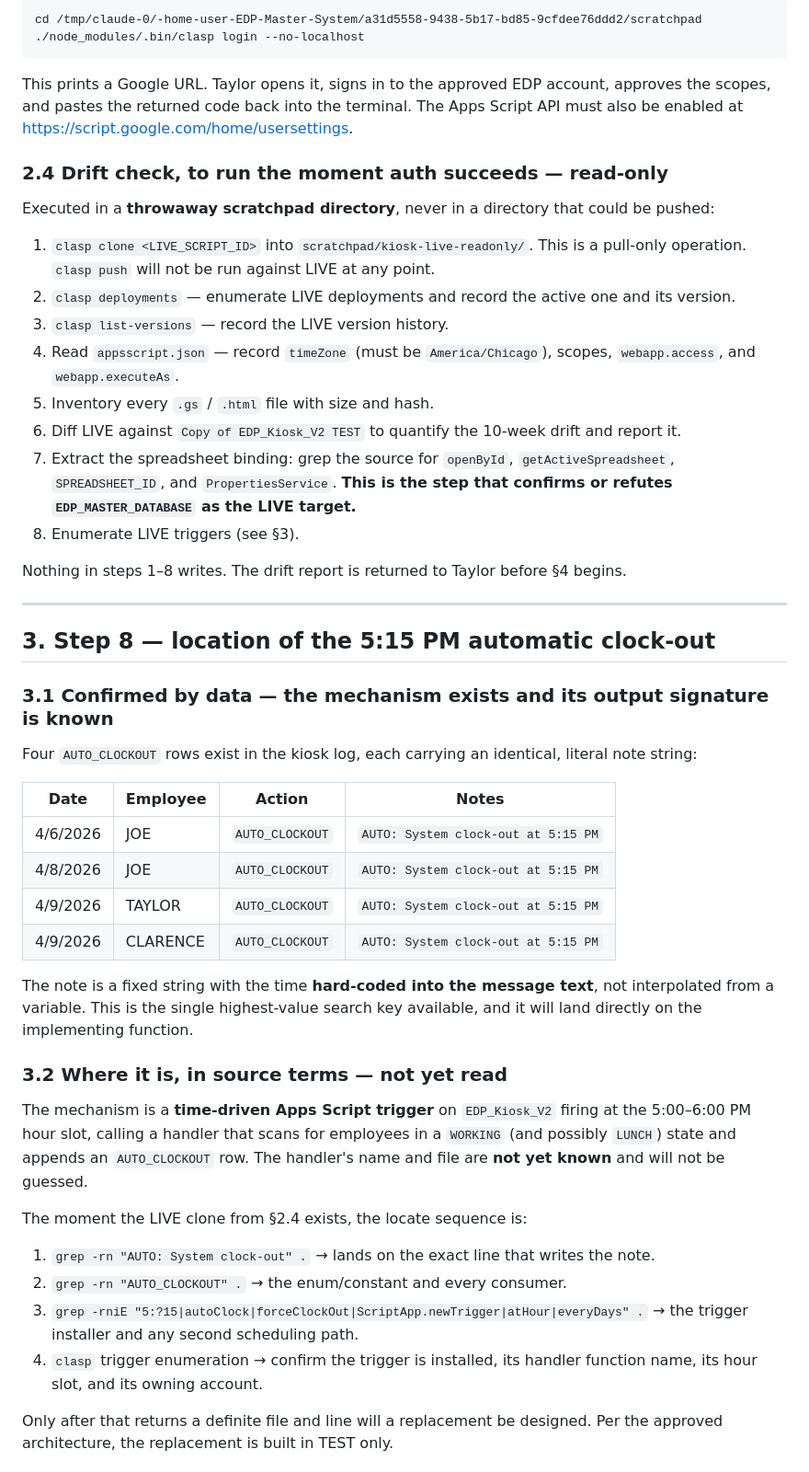
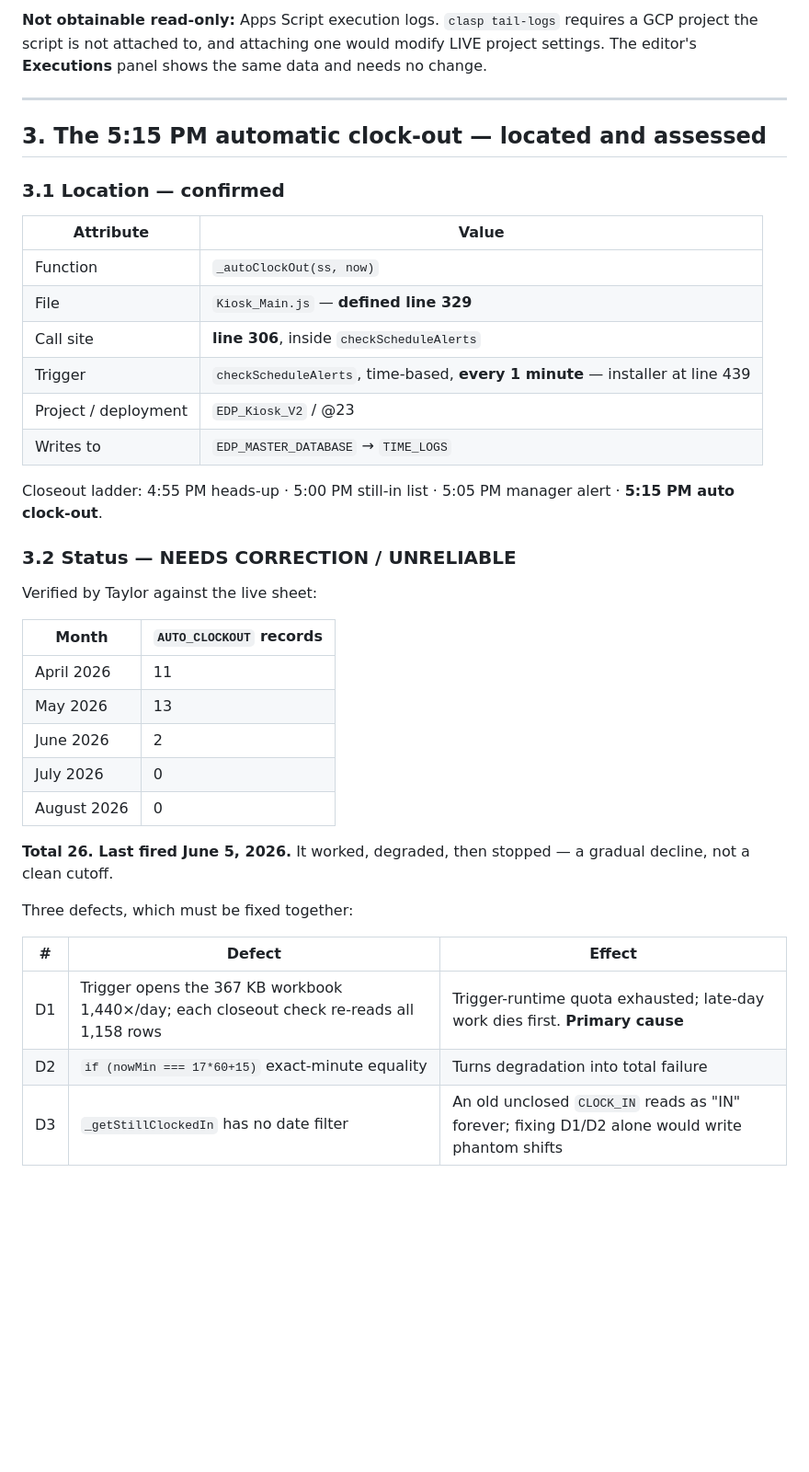
Before and after one commit to BUTTER6599/EDP-Master-System, a Markdown page: docs/EO-016-TEST-ARCHIVE-PLAN.md, the part around one of its changes. Shown at 92% size. GitHub-like rendering; blank space fills up the shorter version.

````diff
--- a/docs/EO-016-TEST-ARCHIVE-PLAN.md
+++ b/docs/EO-016-TEST-ARCHIVE-PLAN.md
@@ -132,66 +111,45 @@ or deployments.
-```
-cd /tmp/claude-0/-home-user-EDP-Master-System/a31d5558-9438-5b17-bd85-9cfdee76ddd2/scratchpad
-./node_modules/.bin/clasp login --no-localhost
-```
-
-This prints a Google URL. Taylor opens it, signs in to the approved EDP account, approves the scopes,
-and pastes the returned code back into the terminal. The Apps Script API must also be enabled at
-https://script.google.com/home/usersettings.
-
-### 2.4 Drift check, to run the moment auth succeeds — read-only
-
-Executed in a **throwaway scratchpad directory**, never in a directory that could be pushed:
-
-1. `clasp clone <LIVE_SCRIPT_ID>` into `scratchpad/kiosk-live-readonly/`.
-   This is a pull-only operation. `clasp push` will not be run against LIVE at any point.
-2. `clasp deployments` — enumerate LIVE deployments and record the active one and its version.
-3. `clasp list-versions` — record the LIVE version history.
-4. Read `appsscript.json` — record `timeZone` (must be `America/Chicago`), scopes, `webapp.access`,
-   and `webapp.executeAs`.
-5. Inventory every `.gs` / `.html` file with size and hash.
-6. Diff LIVE against `Copy of EDP_Kiosk_V2 TEST` to quantify the 10-week drift and report it.
-7. Extract the spreadsheet binding: grep the source for `openById`, `getActiveSpreadsheet`,
-   `SPREADSHEET_ID`, and `PropertiesService`. **This is the step that confirms or refutes
-   `EDP_MASTER_DATABASE` as the LIVE target.**
-8. Enumerate LIVE triggers (see §3).
-
-Nothing in steps 1–8 writes. The drift report is returned to Taylor before §4 begins.
+**Not obtainable read-only:** Apps Script execution logs. `clasp tail-logs` requires a GCP project the
+script is not attached to, and attaching one would modify LIVE project settings. The editor's
+**Executions** panel shows the same data and needs no change.
 
 ---
 
-## 3. Step 8 — location of the 5:15 PM automatic clock-out
+## 3. The 5:15 PM automatic clock-out — located and assessed
 
-### 3.1 Confirmed by data — the mechanism exists and its output signature is known
+### 3.1 Location — confirmed
 
-Four `AUTO_CLOCKOUT` rows exist in the kiosk log, each carrying an identical, literal note string:
+| Attribute | Value |
+|---|---|
+| Function | `_autoClockOut(ss, now)` |
+| File | `Kiosk_Main.js` — **defined line 329** |
+| Call site | **line 306**, inside `checkScheduleAlerts` |
+| Trigger | `checkScheduleAlerts`, time-based, **every 1 minute** — installer at line 439 |
+| Project / deployment | `EDP_Kiosk_V2` / @23 |
+| Writes to | `EDP_MASTER_DATABASE` → `TIME_LOGS` |
 
-| Date | Employee | Action | Notes |
-|---|---|---|---|
-| 4/6/2026 | JOE | `AUTO_CLOCKOUT` | `AUTO: System clock-out at 5:15 PM` |
-| 4/8/2026 | JOE | `AUTO_CLOCKOUT` | `AUTO: System clock-out at 5:15 PM` |
-| 4/9/2026 | TAYLOR | `AUTO_CLOCKOUT` | `AUTO: System clock-out at 5:15 PM` |
-| 4/9/2026 | CLARENCE | `AUTO_CLOCKOUT` | `AUTO: System clock-out at 5:15 PM` |
+Closeout ladder: 4:55 PM heads-up · 5:00 PM still-in list · 5:05 PM manager alert · **5:15 PM auto
+clock-out**.
 
-The note is a fixed string with the time **hard-coded into the message text**, not interpolated from a
-variable. This is the single highest-value search key available, and it will land directly on the
-implementing function.
+### 3.2 Status — NEEDS CORRECTION / UNRELIABLE
 
-### 3.2 Where it is, in source terms — not yet read
+Verified by Taylor against the live sheet:
 
-The mechanism is a **time-driven Apps Script trigger** on `EDP_Kiosk_V2` firing at the 5:00–6:00 PM
-hour slot, calling a handler that scans for employees in a `WORKING` (and possibly `LUNCH`) state and
-appends an `AUTO_CLOCKOUT` row. The handler's name and file are **not yet known** and will not be
-guessed.
+| Month | `AUTO_CLOCKOUT` records |
+|---|---|
+| April 2026 | 11 |
+| May 2026 | 13 |
+| June 2026 | 2 |
+| July 2026 | 0 |
+| August 2026 | 0 |
 
-The moment the LIVE clone from §2.4 exists, the locate sequence is:
+**Total 26. Last fired June 5, 2026.** It worked, degraded, then stopped — a gradual decline, not a
+clean cutoff.
 
-1. `grep -rn "AUTO: System clock-out" .` → lands on the exact line that writes the note.
-2. `grep -rn "AUTO_CLOCKOUT" .` → the enum/constant and every consumer.
-3. `grep -rniE "5:?15|autoClock|forceClockOut|ScriptApp.newTrigger|atHour|everyDays" .` → the trigger
-   installer and any second scheduling path.
-4. `clasp` trigger enumeration → confirm the trigger is installed, its handler function name, its hour
-   slot, and its owning account.
+Three defects, which must be fixed together:
 
-Only after that returns a definite file and line will a replacement be designed. Per the approved
-architecture, the replacement is built in TEST only.
+| # | Defect | Effect |
+|---|---|---|
+| D1 | Trigger opens the 367 KB workbook 1,440×/day; each closeout check re-reads all 1,158 rows | Trigger-runtime quota exhausted; late-day work dies first. **Primary cause** |
+| D2 | `if (nowMin === 17*60+15)` exact-minute equality | Turns degradation into total failure |
+| D3 | `_getStillClockedIn` has no date filter | An old unclosed `CLOCK_IN` reads as "IN" forever; fixing D1/D2 alone would write phantom shifts |
 
````
Also changed, not shown: other parts of docs/EO-016-TEST-ARCHIVE-PLAN.md (+183 -196 lines).
